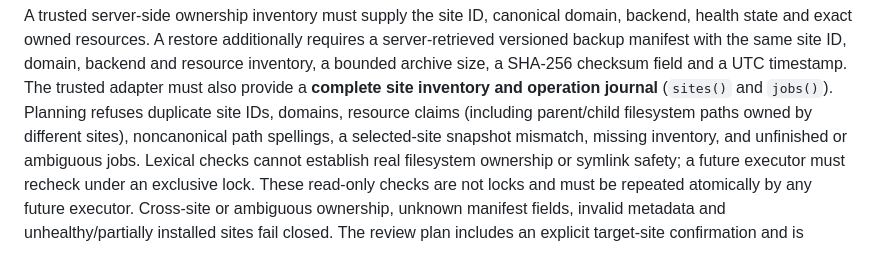
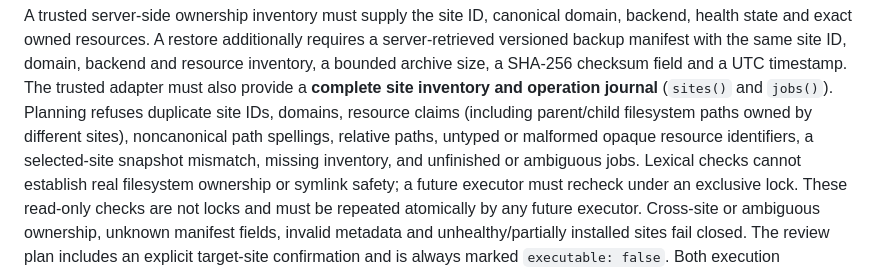
Before and after one commit to JakeMcilvenna/wordpress-manager, a Markdown page: docs/WEBSITE_BACKENDS.md, the part around the change. Drawn GitHub-style.

Commit message:
Document strict namespaced backup ownership identifiers

```diff
--- a/docs/WEBSITE_BACKENDS.md
+++ b/docs/WEBSITE_BACKENDS.md
@@ -182,7 +182,8 @@ checksum field and a UTC timestamp. The trusted adapter must also provide a
 **complete site inventory and operation journal** (`sites()` and `jobs()`).
 Planning refuses duplicate site IDs, domains, resource claims (including
 parent/child filesystem paths owned by different sites), noncanonical path
-spellings, a selected-site snapshot mismatch, missing inventory, and unfinished
+spellings, relative paths, untyped or malformed opaque resource identifiers,
+a selected-site snapshot mismatch, missing inventory, and unfinished
 or ambiguous jobs. Lexical checks cannot establish real filesystem ownership
 or symlink safety; a future executor must recheck under an exclusive lock. These
 read-only checks are not locks and must be repeated atomically by any future
```
